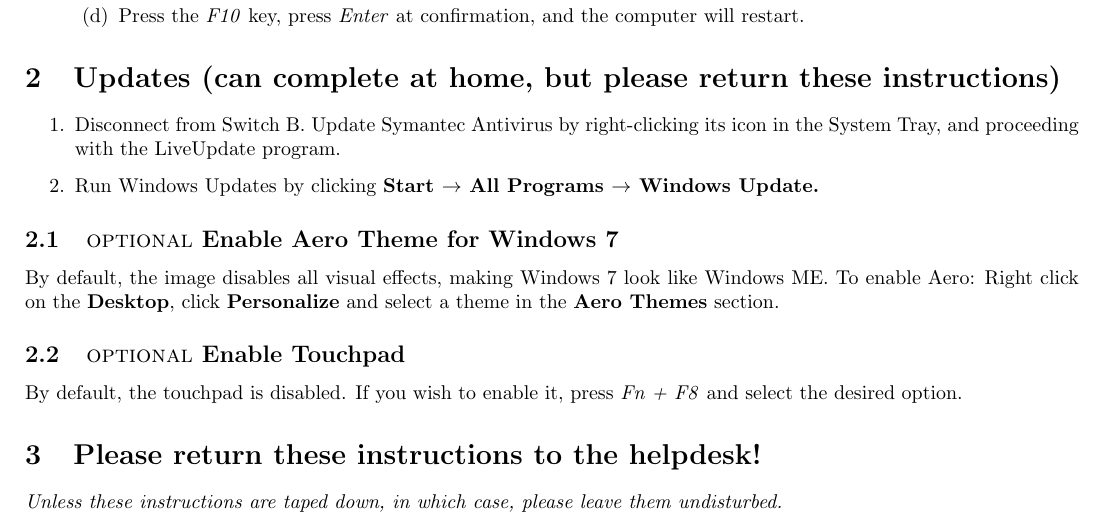
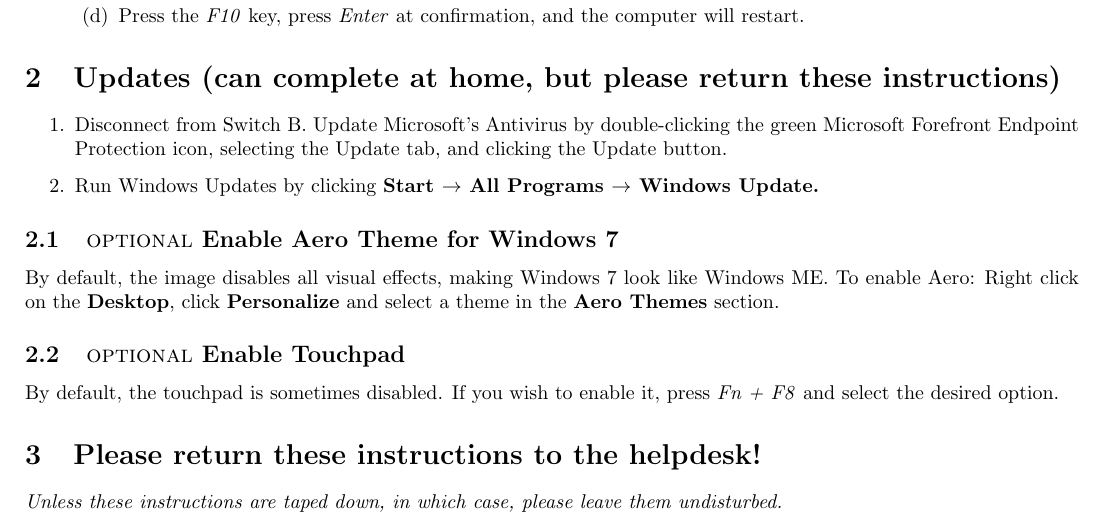
Before and after one commit to tomalexander/RPI-Helpdesk, a LaTeX document (reimage.tex): part of the page, cut so that both start at the same text. Compiled offline with pdfLaTeX.

Commit message:
updated to use forefront

```diff
--- a/reimage.tex
+++ b/reimage.tex
@@ -58,14 +58,14 @@ Re-image Instructions \today
 
 \section{Updates (can complete at home, but please return these instructions)}
 \begin{enumerate}
-\item Disconnect from Switch B. Update Symantec Antivirus by right-clicking its icon in the System Tray, and proceeding with the LiveUpdate program.
+\item Disconnect from Switch B. Update Microsoft's Antivirus by double-clicking the green Microsoft Forefront Endpoint Protection icon, selecting the Update tab, and clicking the Update button.
 \item Run Windows Updates by clicking {\bf Start $\rightarrow$ All Programs $\rightarrow$ Windows Update.}
 \end{enumerate}
 \subsection{{\sc optional} Enable Aero Theme for Windows 7}
 By default, the image disables all visual effects, making Windows 7 look like Windows ME. To enable Aero:
 Right click on the {\bf Desktop}, click {\bf Personalize} and select a theme in the {\bf Aero Themes} section.
 \subsection{{\sc optional} Enable Touchpad}
-By default, the touchpad is disabled. If you wish to enable it, press \emph{Fn + F8} and select the desired option.
+By default, the touchpad is sometimes disabled. If you wish to enable it, press \emph{Fn + F8} and select the desired option.
 %\begin{enumerate}
 %\item Right click on the desktop
 %\item go to Personalize at the bottom of the list.
```
